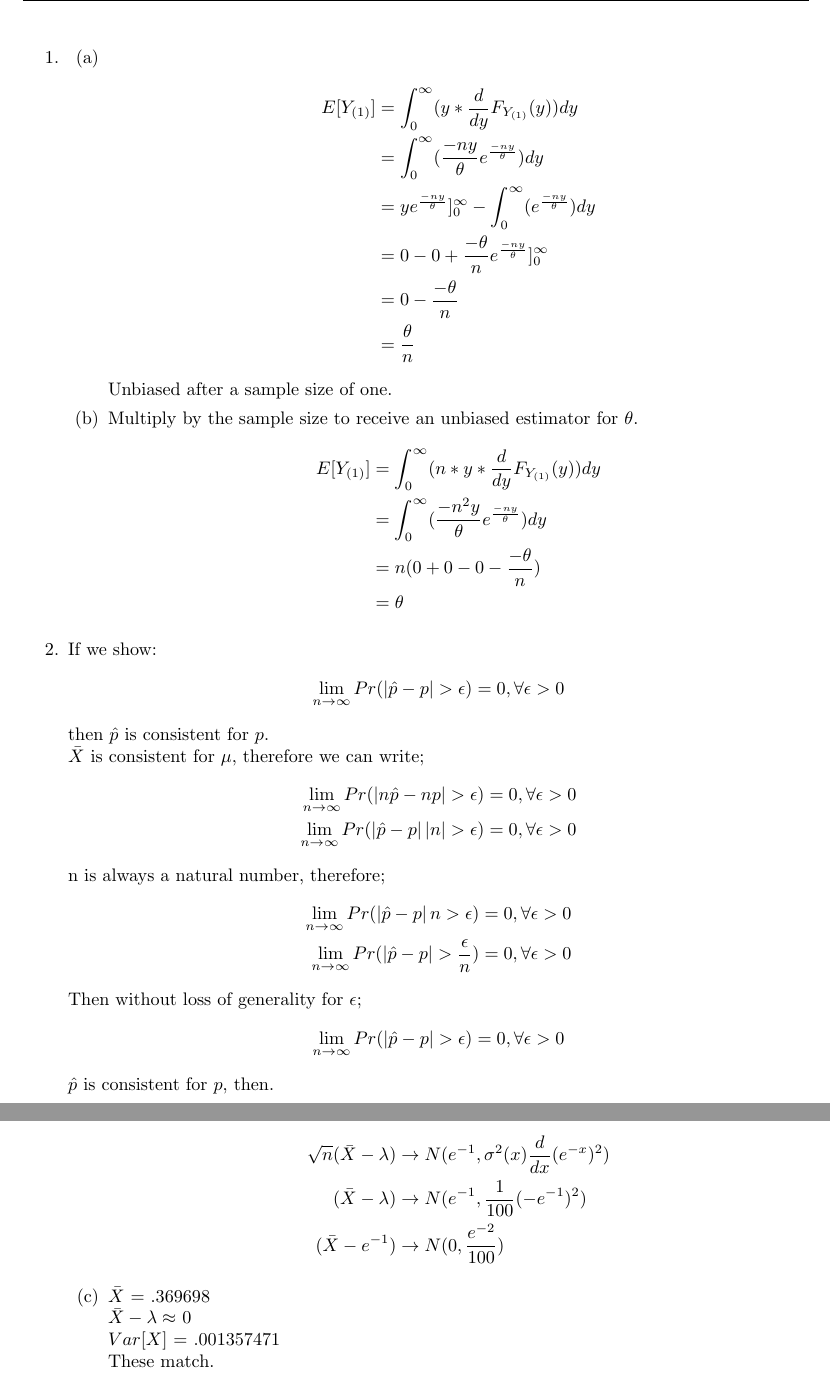
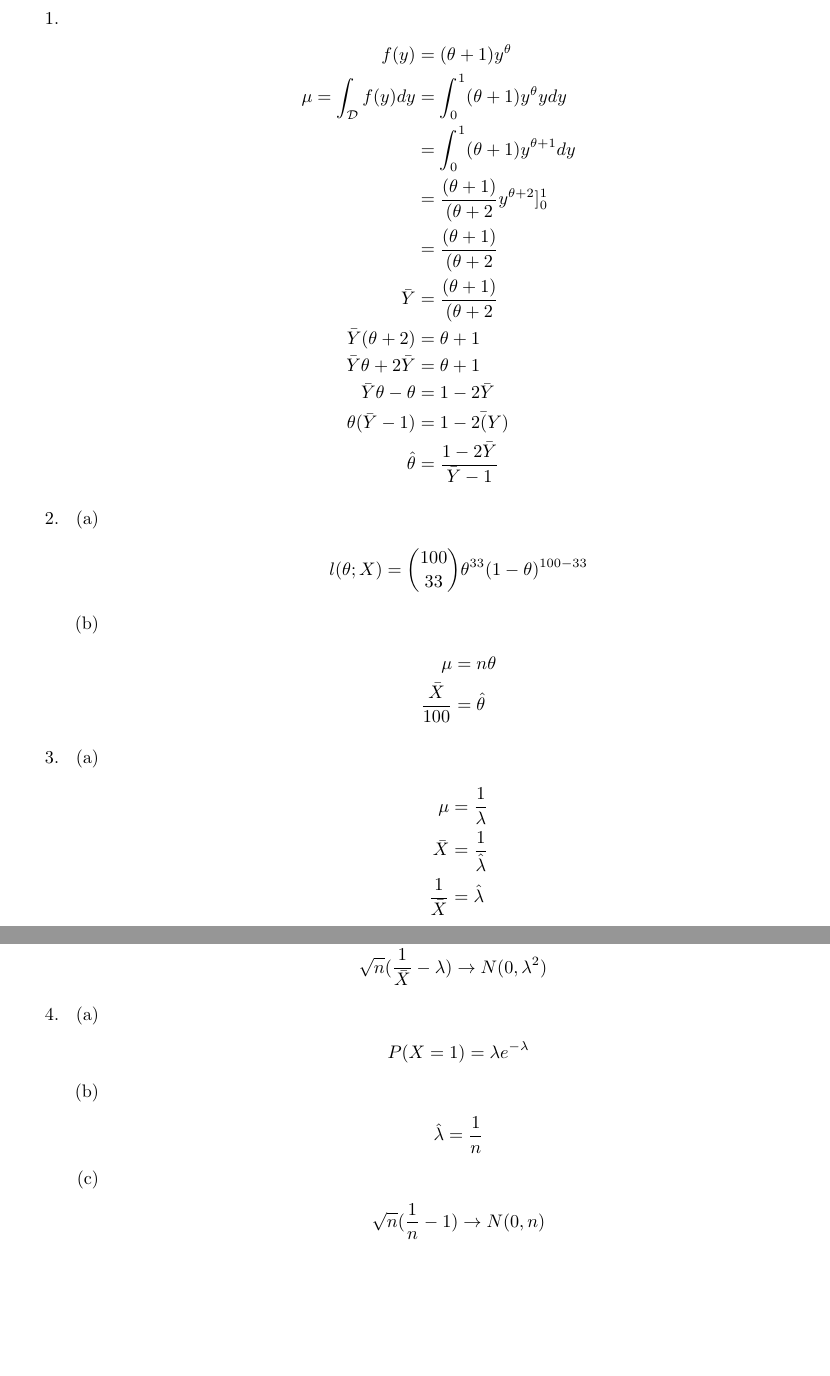
Before and after one commit to dremmeng/Math335HW4, a LaTeX problem sheet (hw4.tex): two parts of pages 1 and 3 of 3 before the commit and two parts of pages 1 and 2 of 3 after it, joined at a grey line, cut at the place of the change, the shorter picture padded with empty space. Compiled offline with pdfLaTeX.

Commit message:
Finished all but four

```diff
--- a/hw4.tex
+++ b/hw4.tex
@@ -34,68 +34,31 @@
 \begin{document}
 
 \lhead{Drew Remmenga MATH 335}
-\rhead{HW \#3}
+\rhead{HW \#4}
 %\lhead{Independent Study}
 %\rhead{R Lab}
 
 \begin{enumerate}
 
 \item
-	\begin{enumerate}
-	\item
-		\begin{equation*}
-		\begin{split}
-		E[Y_{(1)}] & = \int_{0}^{\infty} (y*\frac{d}{dy}F_{Y_{(1)}}(y))dy \\
-		& = \int_{0}^{\infty} (\frac{-ny}{\theta} e^{\frac{-ny}{\theta}})dy \\
-		& = ye^{\frac{-ny}{\theta}}]_{0}^{\infty} - \int_{0}^{\infty} (e^{\frac{-ny}{\theta}})dy \\
-		& = 0-0 +\frac{-\theta}{n} e^{\frac{-ny}{\theta}}]_{0}^{\infty}\\
-		& = 0-\frac{-\theta}{n}\\
-		& = \frac{\theta}{n}\\
-		\end{split}
-		\end{equation*}
-		Unbiased after a sample size of one.
-	\item
-		Multiply by the sample size to receive an unbiased estimator for $\theta$.
-		\begin{equation*}
-		\begin{split}
-		E[Y_{(1)}] & = \int_{0}^{\infty} (n*y*\frac{d}{dy}F_{Y_{(1)}}(y))dy \\
-		& = \int_{0}^{\infty} (\frac{-n^{2}y}{\theta} e^{\frac{-ny}{\theta}})dy \\
-		& =n( 0+0 - 0 -\frac{-\theta}{n})\\
-		& = \theta \\
-		\end{split}
-		\end{equation*}
-	\end{enumerate}
-\item
-	If we show:
 	\begin{equation*}
 	\begin{split}
-	\lim_{n\rightarrow \infty} Pr(\left| \hat{p} - p \right| > \epsilon) &= 0, \forall \epsilon > 0 \\
+f(y) & = (\theta+1)y^{\theta} \\
+\mu = \int_{\mathcal{D}} f(y) dy &= \int_{0}^{1} (\theta+1)y^{\theta} y dy \\
+ &= \int_{0}^{1} (\theta+1)y^{\theta+1} dy \\
+&= \frac{(\theta+1)}{(\theta+2} y^{\theta +2} ]_{0}^{1} \\
+&= \frac{(\theta+1)}{(\theta+2} \\
+\bar{Y} &= \frac{(\theta+1)}{(\theta+2}\\
+\bar{Y}(\theta +2) &= \theta+1\\
+\bar{Y}\theta +2\bar{Y} &= \theta+1\\
+\bar{Y}\theta - \theta &= 1 - 2\bar{Y} \\
+\theta(\bar{Y} -1) & = 1 - 2\bar(Y)\\
+\hat{\theta} & = \frac{1-2\bar{Y}}{\bar{Y} -1}
 	\end{split}
 	\end{equation*}
-	then $\hat{p}$ is consistent for $p$.	\\
-	$\bar{X}$ is consistent for $\mu$, therefore we can write;
-	\begin{equation*}
-	\begin{split}
-	\lim_{n\rightarrow \infty} Pr(\left| n\hat{p} - np \right| > \epsilon) &= 0, \forall \epsilon > 0 \\
-	\lim_{n\rightarrow \infty} Pr(\left| \hat{p} - p \right|\left|n\right| > \epsilon) &= 0, \forall \epsilon > 0 \\
-	\end{split}
-	\end{equation*}
-	n is always a natural number, therefore;
-	\begin{equation*}
-	\begin{split}
-	\lim_{n\rightarrow \infty} Pr(\left| \hat{p} - p \right|n > \epsilon) &= 0, \forall \epsilon > 0 \\
-	\lim_{n\rightarrow \infty} Pr(\left| \hat{p} - p \right| > \frac{\epsilon}{n}) &= 0, \forall \epsilon > 0 \\
-	\end{split}
-	\end{equation*}
-	Then without loss of generality for $\epsilon$;
-	\begin{equation*}
-	\begin{split}
-	\lim_{n\rightarrow \infty} Pr(\left| \hat{p} - p \right| > \epsilon) &= 0, \forall \epsilon > 0 \\
-	\end{split}
-	\end{equation*}
-	$\hat{p}$ is consistent for $p$, then.
 \item
 	\begin{enumerate}
 	\item
 		\begin{equation*}
 		\begin{split}
+		l(\theta;X) = {100 \choose 33} \theta^{33}(1- \theta)^{100 -33} \\
@@ -107,9 +65,20 @@
 		\end{split}
 		\end{equation*}
 	\item
-		$\bar{X}$ is consistent for $\mu$ by WLoLN \\
-		So $\bar{Y}$ is consistent for $\frac{\theta}{\theta+1}$ \\
+		\begin{equation*}
+		\begin{split}
+		\mu &= n \theta \\
+		\frac{\bar{X}}{100} &= \hat{\theta}
+		\end{split}
+		\end{equation*}
 	\end{enumerate}
 \item
 	\begin{enumerate}
 	\item
+		\begin{equation*}
+		\begin{split}
+		\mu &= \frac{1}{\lambda}\\
+		\bar{X} & = \frac{1}{\hat{\lambda}}\\
+		\frac{1}{\bar{X}} & = \hat{\lambda}\\
+		\end{split}
+		\end{equation*}
@@ -132,0 +102,6 @@
+		\begin{split}
+		\sqrt{n}(g(\hat{\lambda})-g(\mu)) & \rightarrow N(0, g'(\mu)^{2}\sigma^{2}) \\
+		g'(\mu)   = -\mu^{-2} \\
+		g'(\frac{1}{\lambda})  = -\lambda^{2} \\
+		\sqrt{n} (\frac{1}{\bar{X}} - \lambda) &  \rightarrow N(0, \lambda^{2})\\
+		\end{split}
@@ -134,3 +110,8 @@
 \item
 	\begin{enumerate}
 	\item
+		\begin{equation*}
+		\begin{split}
+		P(X=1) = \lambda e^{-\lambda}
+		\end{split}
+		\end{equation*}
@@ -141,16 +118,21 @@
 	\item
 		\begin{equation*}
 		\begin{split}
-		\sqrt{n}(\bar{X} - \lambda) &\rightarrow N(e^{-1},\sigma^{2}(x)\frac{d}{dx}(e^{-x})^{2}) \\
-		(\bar{X} - \lambda) &\rightarrow N(e^{-1},\frac{1}{100}(-e^{-1})^{2}) \\
-		(\bar{X} - e^{-1}) &\rightarrow N(0,\frac{e^{-2}}{100}) \\
+		\hat{\lambda} & = \frac{1}{n}
 		\end{split}
 		\end{equation*}
 	\item
-		$\bar{X}$ = .369698 \\
-		$\bar{X} - \lambda \approx$ 0 \\
-		$Var[X]$ = .001357471 \\
-		These match.
+		\begin{equation*}
+		\begin{split}
+		\sqrt{n} (\frac{1}{n} - 1) &  \rightarrow N(0, n)\\
+		\end{split}
+		\end{equation*}
+	\item
+	$n > 0$
+	\item
+
+	\item
+	\item
 	\end{enumerate}
 \end{enumerate}
 
```
Also changed, not shown: hw4.pdf (added), hw4.tex (32 more changed lines), 1 other file.
